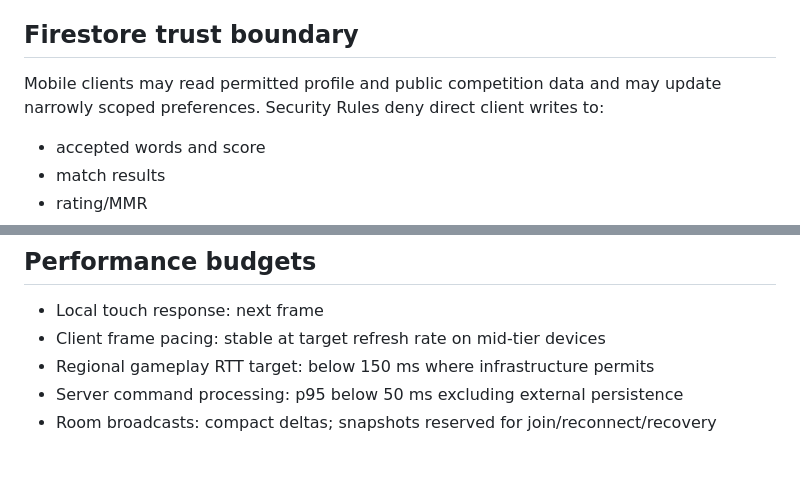
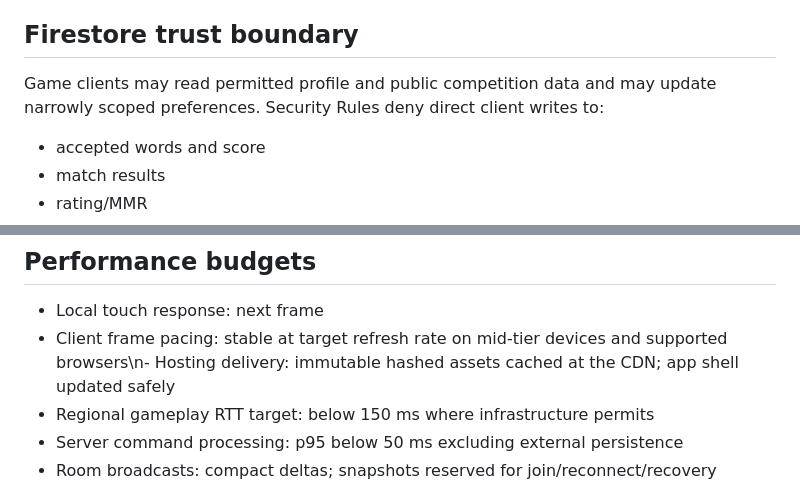
Before and after one commit to bozukartr/word-rush-arena, a Markdown page: docs/ARCHITECTURE.md, 2 parts joined by grey strips. Drawn GitHub-style; blank space fills up the shorter version.

```diff
--- a/docs/ARCHITECTURE.md
+++ b/docs/ARCHITECTURE.md
@@ -121,7 +121,7 @@ Dictionary, scoring, and protocol versions are attached to every match summary.
 
 ## Firestore trust boundary
 
-Mobile clients may read permitted profile and public competition data and may update narrowly scoped preferences. Security Rules deny direct client writes to:
+Game clients may read permitted profile and public competition data and may update narrowly scoped preferences. Security Rules deny direct client writes to:
 
 - accepted words and score
 - match results
@@ -149,7 +149,7 @@ Remote Config may tune presentation and rollout behavior, but authoritative scor
 ## Performance budgets
 
 - Local touch response: next frame
-- Client frame pacing: stable at target refresh rate on mid-tier devices
+- Client frame pacing: stable at target refresh rate on mid-tier devices and supported browsers\n- Hosting delivery: immutable hashed assets cached at the CDN; app shell updated safely
 - Regional gameplay RTT target: below 150 ms where infrastructure permits
 - Server command processing: p95 below 50 ms excluding external persistence
 - Room broadcasts: compact deltas; snapshots reserved for join/reconnect/recovery
```
Also changed, not shown: other parts of docs/ARCHITECTURE.md (+5 -5 lines).
